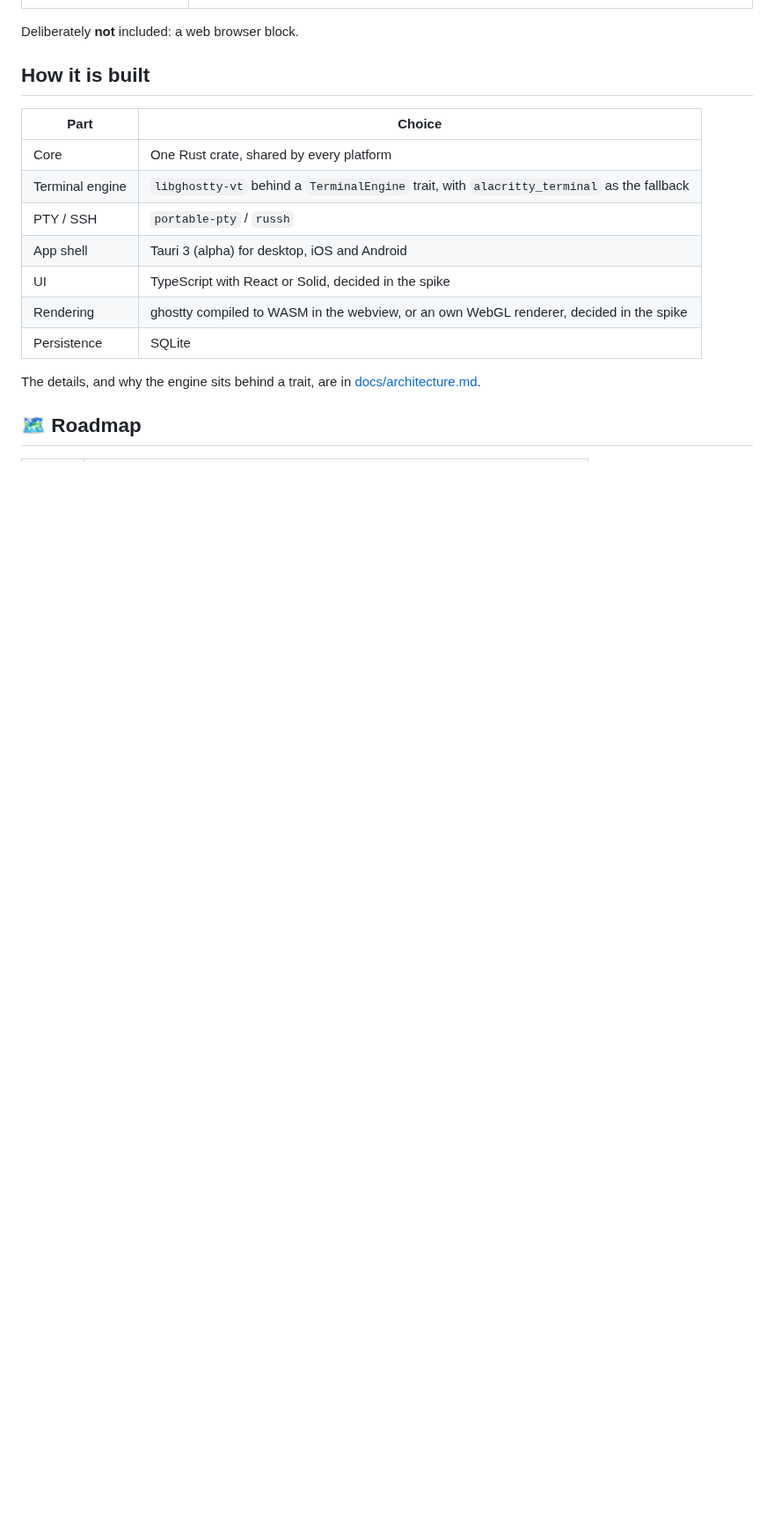
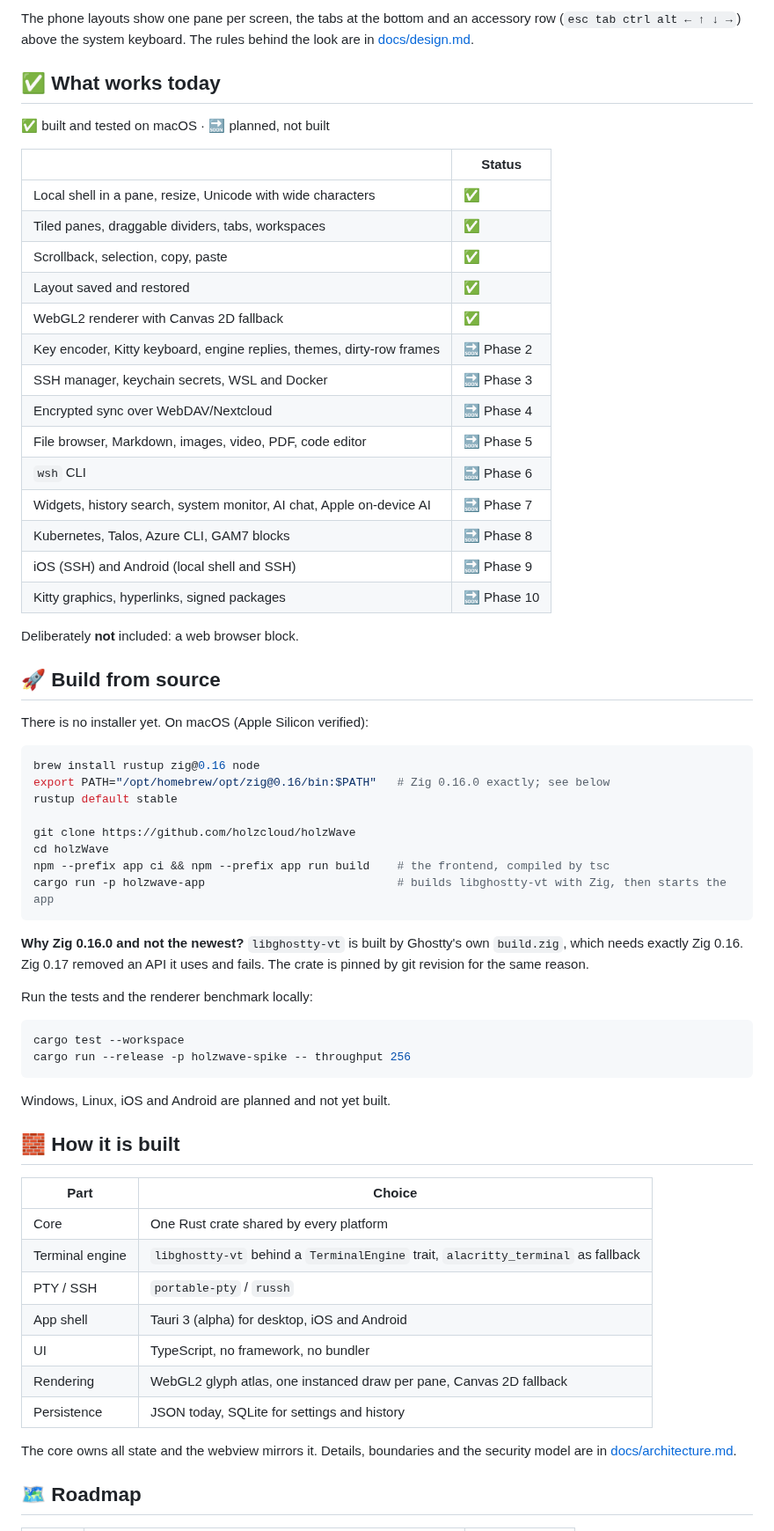
Before and after one commit to holzcloud/holzWave, a Markdown page: README.md, the part around one of its changes. Shown at 88% size. Drawn GitHub-style; blank space fills up the shorter version.

````diff
--- a/README.md
+++ b/README.md
@@ -48,19 +65,70 @@ than from a fork, so it can share one Rust core between desktop and mobile.
+The phone layouts show one pane per screen, the tabs at the bottom and an accessory row (`esc tab ctrl alt ← ↑ ↓ →`)
+above the system keyboard. The rules behind the look are in [docs/design.md](docs/design.md).
+
+## ✅ What works today
+
+✅ built and tested on macOS · 🔜 planned, not built
+
+| | Status |
+|---|---|
+| Local shell in a pane, resize, Unicode with wide characters | ✅ |
+| Tiled panes, draggable dividers, tabs, workspaces | ✅ |
+| Scrollback, selection, copy, paste | ✅ |
+| Layout saved and restored | ✅ |
+| WebGL2 renderer with Canvas 2D fallback | ✅ |
+| Key encoder, Kitty keyboard, engine replies, themes, dirty-row frames | 🔜 Phase 2 |
+| SSH manager, keychain secrets, WSL and Docker | 🔜 Phase 3 |
+| Encrypted sync over WebDAV/Nextcloud | 🔜 Phase 4 |
+| File browser, Markdown, images, video, PDF, code editor | 🔜 Phase 5 |
+| `wsh` CLI | 🔜 Phase 6 |
+| Widgets, history search, system monitor, AI chat, Apple on-device AI | 🔜 Phase 7 |
+| Kubernetes, Talos, Azure CLI, GAM7 blocks | 🔜 Phase 8 |
+| iOS (SSH) and Android (local shell and SSH) | 🔜 Phase 9 |
+| Kitty graphics, hyperlinks, signed packages | 🔜 Phase 10 |
 
 Deliberately **not** included: a web browser block.
 
-## How it is built
+## 🚀 Build from source
+
+There is no installer yet. On macOS (Apple Silicon verified):
+
+```sh
+brew install rustup zig@0.16 node
+export PATH="/opt/homebrew/opt/zig@0.16/bin:$PATH"   # Zig 0.16.0 exactly; see below
+rustup default stable
+
+git clone https://github.com/holzcloud/holzWave
+cd holzWave
+npm --prefix app ci && npm --prefix app run build    # the frontend, compiled by tsc
+cargo run -p holzwave-app                            # builds libghostty-vt with Zig, then starts the app
+```
+
+**Why Zig 0.16.0 and not the newest?** `libghostty-vt` is built by Ghostty's own `build.zig`, which needs exactly
+Zig 0.16. Zig 0.17 removed an API it uses and fails. The crate is pinned by git revision for the same reason.
+
+Run the tests and the renderer benchmark locally:
+
+```sh
+cargo test --workspace
+cargo run --release -p holzwave-spike -- throughput 256
+```
+
+Windows, Linux, iOS and Android are planned and not yet built.
+
+## 🧱 How it is built
 
 | Part | Choice |
 |---|---|
-| Core | One Rust crate, shared by every platform |
-| Terminal engine | `libghostty-vt` behind a `TerminalEngine` trait, with `alacritty_terminal` as the fallback |
+| Core | One Rust crate shared by every platform |
+| Terminal engine | `libghostty-vt` behind a `TerminalEngine` trait, `alacritty_terminal` as fallback |
 | PTY / SSH | `portable-pty` / `russh` |
 | App shell | Tauri 3 (alpha) for desktop, iOS and Android |
-| UI | TypeScript with React or Solid, decided in the spike |
-| Rendering | ghostty compiled to WASM in the webview, or an own WebGL renderer, decided in the spike |
-| Persistence | SQLite |
+| UI | TypeScript, no framework, no bundler |
+| Rendering | WebGL2 glyph atlas, one instanced draw per pane, Canvas 2D fallback |
+| Persistence | JSON today, SQLite for settings and history |
 
-The details, and why the engine sits behind a trait, are in [docs/architecture.md](docs/architecture.md).
+The core owns all state and the webview mirrors it. Details, boundaries and the security model are in
+[docs/architecture.md](docs/architecture.md).
 
 ## 🗺️ Roadmap
 
````
Also changed, not shown: other parts of README.md (+83 -43 lines), docs/design/platforms/android.png (added), docs/design/platforms/ios.png (added), docs/design/platforms/linux.png (added), docs/design/platforms/macos.png (added), docs/design/platforms/windows.png (added).
